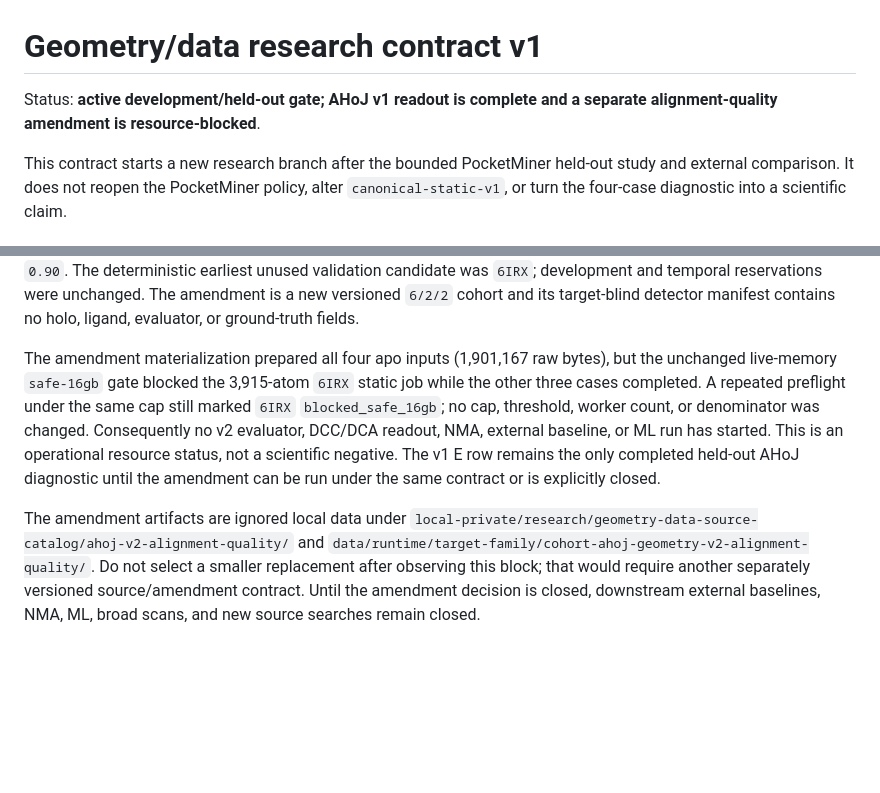
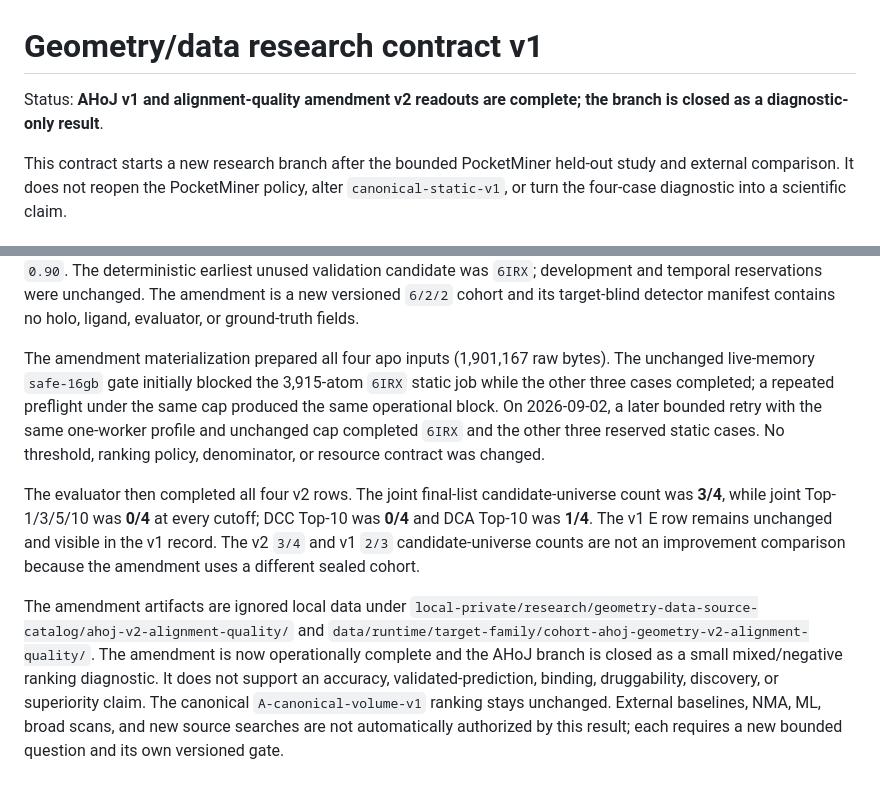
Before and after one commit to SetraTheXX/BioVoid, a Markdown page: docs/specs/geometry-data-research-contract-v1.md, 2 parts joined by grey strips. GitHub-like rendering; blank space fills up the shorter version.

```diff
--- a/docs/specs/geometry-data-research-contract-v1.md
+++ b/docs/specs/geometry-data-research-contract-v1.md
@@ -1,7 +1,7 @@
 # Geometry/data research contract v1
 
-Status: **active development/held-out gate; AHoJ v1 readout is complete and a
-separate alignment-quality amendment is resource-blocked**.
+Status: **AHoJ v1 and alignment-quality amendment v2 readouts are complete;
+the branch is closed as a diagnostic-only result**.
 
 This contract starts a new research branch after the bounded PocketMiner
 held-out study and external comparison. It does not reopen the PocketMiner
@@ -230,19 +230,27 @@ target-blind detector manifest contains no holo, ligand, evaluator, or
 ground-truth fields.
 
 The amendment materialization prepared all four apo inputs (1,901,167 raw
-bytes), but the unchanged live-memory `safe-16gb` gate blocked the 3,915-atom
-`6IRX` static job while the other three cases completed. A repeated preflight
-under the same cap still marked `6IRX` `blocked_safe_16gb`; no cap, threshold,
-worker count, or denominator was changed. Consequently no v2 evaluator,
-DCC/DCA readout, NMA, external baseline, or ML run has started. This is an
-operational resource status, not a scientific negative. The v1 E row remains
-the only completed held-out AHoJ diagnostic until the amendment can be run
-under the same contract or is explicitly closed.
+bytes). The unchanged live-memory `safe-16gb` gate initially blocked the
+3,915-atom `6IRX` static job while the other three cases completed; a repeated
+preflight under the same cap produced the same operational block. On
+2026-09-02, a later bounded retry with the same one-worker profile and unchanged
+cap completed `6IRX` and the other three reserved static cases. No threshold,
+ranking policy, denominator, or resource contract was changed.
+
+The evaluator then completed all four v2 rows. The joint final-list
+candidate-universe count was **3/4**, while joint Top-1/3/5/10 was **0/4** at
+every cutoff; DCC Top-10 was **0/4** and DCA Top-10 was **1/4**. The v1 E row
+remains unchanged and visible in the v1 record. The v2 `3/4` and v1 `2/3`
+candidate-universe counts are not an improvement comparison because the
+amendment uses a different sealed cohort.
 
 The amendment artifacts are ignored local data under
 `local-private/research/geometry-data-source-catalog/ahoj-v2-alignment-quality/`
 and `data/runtime/target-family/cohort-ahoj-geometry-v2-alignment-quality/`.
-Do not select a smaller replacement after observing this block; that would
-require another separately versioned source/amendment contract. Until the
-amendment decision is closed, downstream external baselines, NMA, ML, broad
-scans, and new source searches remain closed.
+The amendment is now operationally complete and the AHoJ branch is closed as a
+small mixed/negative ranking diagnostic. It does not support an accuracy,
+validated-prediction, binding, druggability, discovery, or superiority claim.
+The canonical `A-canonical-volume-v1` ranking stays unchanged. External
+baselines, NMA, ML, broad scans, and new source searches are not automatically
+authorized by this result; each requires a new bounded question and its own
+versioned gate.
```
Also changed, not shown: CHANGELOG.md (+4 -0 lines), README.md (+14 -0 lines), docs/assets/biovoid-1crn-demo.gif (added), 1 other file.
